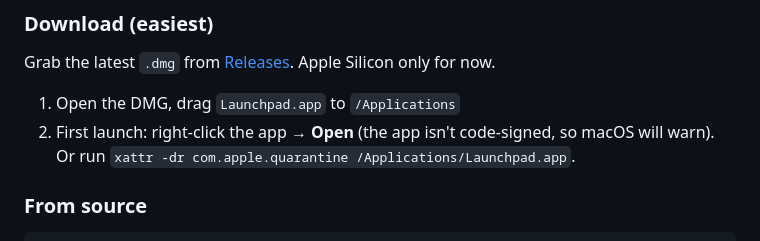
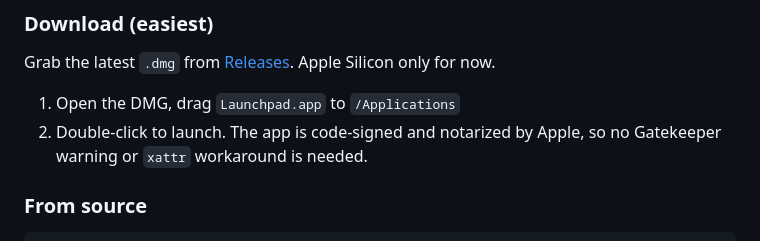
Before and after one commit to WalrusQuant/launchpad, a Markdown page: README.md, the part around the change. Rendered like a GitHub page.

Commit message:
docs: update install steps for signed + notarized release
The .dmg is now code-signed and notarized, so the right-click→Open /
xattr quarantine workaround is no longer needed.

Co-Authored-By: Claude Opus 4.8 (1M context) <noreply@anthropic.com>

````diff
--- a/README.md
+++ b/README.md
@@ -29,7 +29,7 @@ I told Claude I wanted to build a desktop app. It suggested Tauri + Rust + vanil
 Grab the latest `.dmg` from [Releases](https://github.com/WalrusQuant/launchpad/releases/latest). Apple Silicon only for now.
 
 1. Open the DMG, drag `Launchpad.app` to `/Applications`
-2. First launch: right-click the app → **Open** (the app isn't code-signed, so macOS will warn). Or run `xattr -dr com.apple.quarantine /Applications/Launchpad.app`.
+2. Double-click to launch. The app is code-signed and notarized by Apple, so no Gatekeeper warning or `xattr` workaround is needed.
 
 ### From source
 ```bash
````
